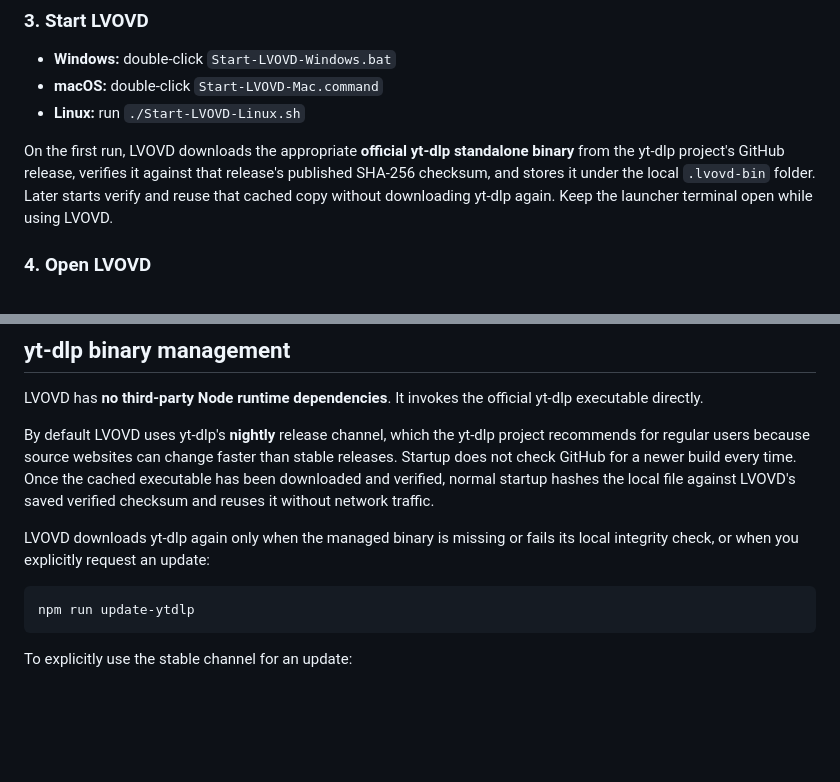
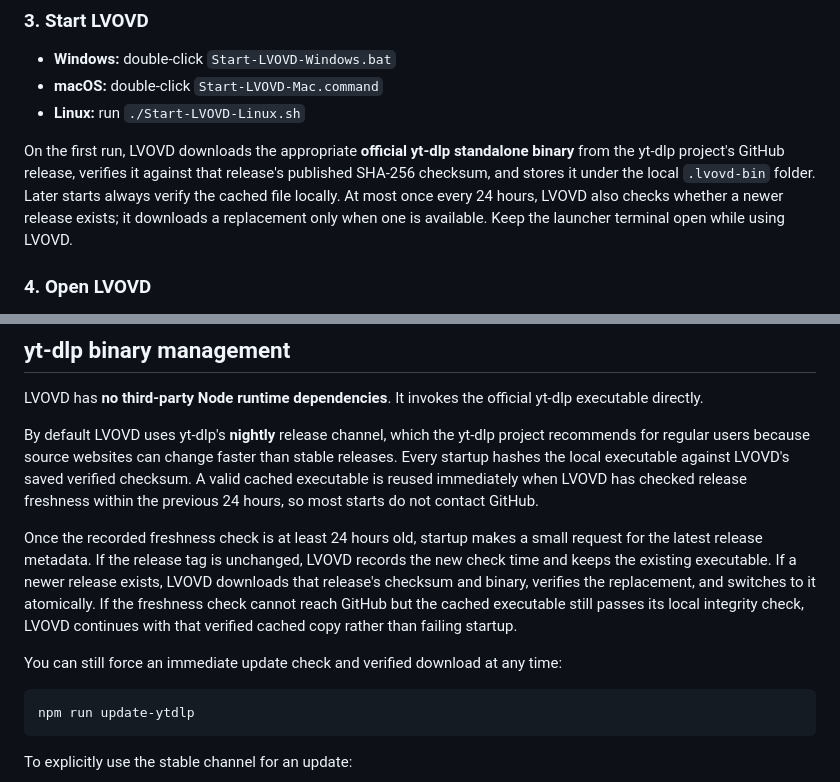
Before and after one commit to landonrivers/LVOVD, a Markdown page: README.md, 2 parts joined by grey strips. Drawn GitHub-style; blank space fills up the shorter version.

Commit message:
Document yt-dlp freshness checks

````diff
--- a/README.md
+++ b/README.md
@@ -92,7 +92,7 @@ For beginners, I recommend GitHub Desktop as an easy way to clone, manage, and u
 - **macOS:** double-click `Start-LVOVD-Mac.command`
 - **Linux:** run `./Start-LVOVD-Linux.sh`
 
-On the first run, LVOVD downloads the appropriate **official yt-dlp standalone binary** from the yt-dlp project's GitHub release, verifies it against that release's published SHA-256 checksum, and stores it under the local `.lvovd-bin` folder. Later starts verify and reuse that cached copy without downloading yt-dlp again. Keep the launcher terminal open while using LVOVD.
+On the first run, LVOVD downloads the appropriate **official yt-dlp standalone binary** from the yt-dlp project's GitHub release, verifies it against that release's published SHA-256 checksum, and stores it under the local `.lvovd-bin` folder. Later starts always verify the cached file locally. At most once every 24 hours, LVOVD also checks whether a newer release exists; it downloads a replacement only when one is available. Keep the launcher terminal open while using LVOVD.
 
 ### 4. Open LVOVD
 
@@ -189,9 +189,11 @@ Large downloads may require enough free space for both intermediate and finished
 
 LVOVD has **no third-party Node runtime dependencies**. It invokes the official yt-dlp executable directly.
 
-By default LVOVD uses yt-dlp's **nightly** release channel, which the yt-dlp project recommends for regular users because source websites can change faster than stable releases. Startup does not check GitHub for a newer build every time. Once the cached executable has been downloaded and verified, normal startup hashes the local file against LVOVD's saved verified checksum and reuses it without network traffic.
+By default LVOVD uses yt-dlp's **nightly** release channel, which the yt-dlp project recommends for regular users because source websites can change faster than stable releases. Every startup hashes the local executable against LVOVD's saved verified checksum. A valid cached executable is reused immediately when LVOVD has checked release freshness within the previous 24 hours, so most starts do not contact GitHub.
 
-LVOVD downloads yt-dlp again only when the managed binary is missing or fails its local integrity check, or when you explicitly request an update:
+Once the recorded freshness check is at least 24 hours old, startup makes a small request for the latest release metadata. If the release tag is unchanged, LVOVD records the new check time and keeps the existing executable. If a newer release exists, LVOVD downloads that release's checksum and binary, verifies the replacement, and switches to it atomically. If the freshness check cannot reach GitHub but the cached executable still passes its local integrity check, LVOVD continues with that verified cached copy rather than failing startup.
+
+You can still force an immediate update check and verified download at any time:
 
 ```bash
 npm run update-ytdlp
````
